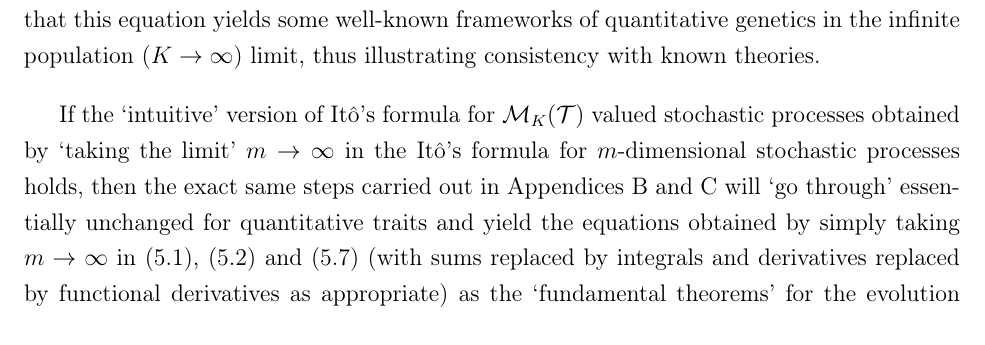
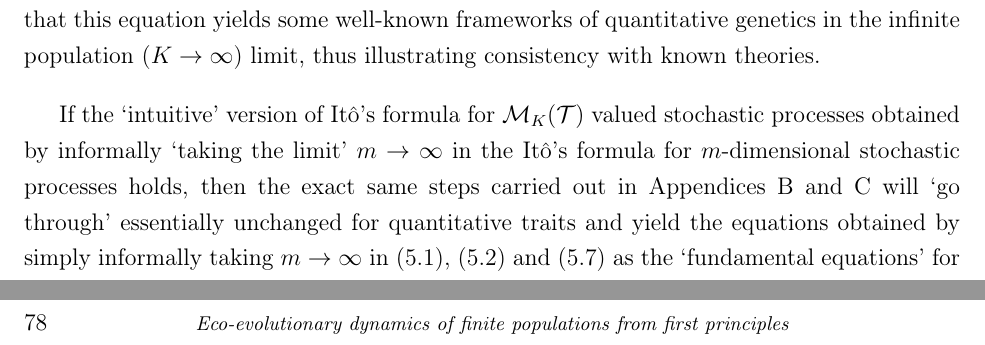
Before and after one commit to ThePandalorian/Bhat_MS_thesis_tex, a LaTeX thesis (MS_thesis.tex, which reads ind_files/05_unification_discussion.tex): part of page 96 of 165 before the commit and two parts of pages 96 and 100 of 165 after it, the two joined at a grey line, cut so that both start at the same text. Compiled offline with pdfLaTeX.

Commit message:
Minor rephrasing

```diff
--- a/ind_files/05_unification_discussion.tex
+++ b/ind_files/05_unification_discussion.tex
@@ -111,7 +111,7 @@ In chapter \ref{chap_infD_processes}, I formulated a `field equation' for the ev
 \end{equation}
 where $w(x|\phi)$, $\tau(x|\phi)$, and $Q(x|\phi)$ are functionals that respectively describe the Malthusian fitness, per-capita turnover rate, and birth rate due to mutations (with mutation rate $\mu$) of type $x \in \mathcal{T}$ individuals (now a continuous variable) in a population $\phi$. We then saw that this equation yields some well-known frameworks of quantitative genetics in the infinite population ($K \to \infty$) limit, thus illustrating consistency with known theories.
 
-If the `intuitive' version of It\^{o}'s formula for $\mathcal{M}_K(\mathcal{T})$ valued stochastic processes obtained by `taking the limit' $m \to \infty$ in the It\^{o}'s formula for $m$-dimensional stochastic processes holds, then the exact same steps carried out in Appendices \ref{App_density_to_freq} and \ref{App_stoch_var_eqns} will `go through' essentially unchanged for quantitative traits and yield the equations obtained by simply taking $m \to \infty$ in \eqref{nD_stochastic_RM}, \eqref{nD_stochastic_Price} and \eqref{nD_stochastic_Price_variance} (with sums replaced by integrals and derivatives replaced by functional derivatives as appropriate) as the `fundamental theorems' for the evolution of quantitative traits. In their supplementary sections S1 and S2,~\cite{week_white_2021} have recently proposed exactly the It\^o formula we would need for $L^2(\mathbb{R}, m)$ valued processes in which the $\mathcal{A}^{\pm}(x|\phi)$ (in my notation as defined in chapter \ref{chap_infD_processes}) are Hilbert-Schmidt operators via a heuristic It\^o multiplication table, and have shown that their heuristics are equivalent to the rigorous infinite-dimensional stochastic calculus proposed by~\cite{da_prato_stochastic_2014} for more general Hilbert space valued processes\footnote{If this sentence sounds like abstract gibberish to you, don't worry too much about the details - The essence is that~\cite{week_white_2021} have proven the `correct' formula we need holds whenever $b(x|\nu), d(x|\nu)$ and $\mathcal{M}_K(\mathcal{T})$ together fulfill certain technical requirements. My heuristics here are only a `first step' and have focused on accessibility and actually formulating the problem in formal terms rather than on mathematical propriety, and thus make no attempt to verify whether and when these technical requirements are satisfied. The required properties will likely be fulfilled only for some `nice' subspace of $\mathcal{M}_K(\mathcal{T})$ and not the entire space, and future, more rigorous work should focus on figuring out which functions are included in this subspace.}. Furthermore, using these `spacetime white noise heuristics' together with a particular functional form for (weak) solutions to an SPDE describing populations with Gaussian trait distributions,~\cite{week_white_2021} have arrived at precisely the infinite-dimensional version of equations \eqref{nD_stochastic_Price} and \eqref{nD_stochastic_Price_variance} obtained by `taking the limit' $m \to \infty$ in \eqref{nD_stochastic_Price} and \eqref{nD_stochastic_Price_variance} for the special case in which the type-level quantity $f$ is simply the value of the quantitative trait under study from a completely different starting point(!). Equation \eqref{disc_functional_field_eqns} is the `functional Fokker-Planck view' of the stochastic processes for the evolutionary ecology of quantitative traits that~\cite{week_white_2021} study from the `SPDE view'. Indeed, the two approaches are exactly complementary, and my formulation in chapter \ref{chap_infD_processes} provides an alternate method of attack for the study of quantitative traits in finite fluctuating populations that may be more appropriate for some particular problems, while~\cite{week_white_2021}'s approach may be more appropriate for others.
+If the `intuitive' version of It\^{o}'s formula for $\mathcal{M}_K(\mathcal{T})$ valued stochastic processes obtained by informally `taking the limit' $m \to \infty$ in the It\^{o}'s formula for $m$-dimensional stochastic processes holds, then the exact same steps carried out in Appendices \ref{App_density_to_freq} and \ref{App_stoch_var_eqns} will `go through' essentially unchanged for quantitative traits and yield the equations obtained by simply informally taking $m \to \infty$ in \eqref{nD_stochastic_RM}, \eqref{nD_stochastic_Price} and \eqref{nD_stochastic_Price_variance} as the `fundamental equations' for the evolution of quantitative traits. In their supplementary sections S1 and S2,~\cite{week_white_2021} have recently proposed exactly the It\^o formula we would need for $L^2(\mathbb{R}, m)$ valued processes in which the $\mathcal{A}^{\pm}(x|\phi)$ (in my notation as defined in chapter \ref{chap_infD_processes}) are Hilbert-Schmidt operators via a heuristic It\^o multiplication table, and have shown that their heuristics are equivalent to the rigorous infinite-dimensional stochastic calculus proposed by~\cite{da_prato_stochastic_2014} for more general Hilbert space valued processes\footnote{If this sentence sounds like abstract gibberish to you, don't worry too much about the details - The essence is that~\cite{week_white_2021} have proven the `correct' formula we need holds whenever $b(x|\nu), d(x|\nu)$ and $\mathcal{M}_K(\mathcal{T})$ together fulfill certain technical requirements. My heuristics here are only a `first step' and have focused on accessibility and actually formulating the problem in formal terms rather than on mathematical propriety, and thus make no attempt to verify whether and when these technical requirements are satisfied. The required properties will likely be fulfilled only for some `nice' subspace of $\mathcal{M}_K(\mathcal{T})$ and not the entire space, and future, more rigorous work should focus on figuring out which functions are included in this subspace.}. Furthermore, using these `spacetime white noise heuristics' together with a particular functional form for (weak) solutions to an SPDE describing populations with Gaussian trait distributions,~\cite{week_white_2021} have arrived at precisely the infinite-dimensional version of equations \eqref{nD_stochastic_Price} and \eqref{nD_stochastic_Price_variance} obtained by `taking the limit' $m \to \infty$ in \eqref{nD_stochastic_Price} and \eqref{nD_stochastic_Price_variance} for the special case in which the type-level quantity $f$ is simply the value of the quantitative trait under study from a completely different starting point(!). Equation \eqref{disc_functional_field_eqns} is the `functional Fokker-Planck view' of the stochastic processes for the evolutionary ecology of quantitative traits that~\cite{week_white_2021} study from the `SPDE view'. Indeed, the two approaches are exactly complementary, and my formulation in chapter \ref{chap_infD_processes} provides an alternate method of attack for the study of quantitative traits in finite fluctuating populations that may be more appropriate for some particular problems, while~\cite{week_white_2021}'s approach may be more appropriate for others.
 
 More generally, the well-known intimate relation between It\^o SDEs and Fokker-Planck equations (see section \ref{sec_math_background}) is extremely useful and has been extensively exploited in the literature~\citep{van_kampen_stochastic_1981,oksendal_stochastic_1998, gardiner_stochastic_2009}, because some problems are much more easily attacked using tools from probability theory that operate on It\^o processes, whereas others are more amenable to study using tools from PDE theory that operate on the Fokker-Planck equations. In the infinite-dimensional case, working with the field theory through functional Fokker-Planck equations such as \eqref{disc_functional_field_eqns} allows us to use tools with an essentially `differential equation' flavor such as spectral methods (\cite{rogers_demographic_2012, rogers_modes_2015}; See also Appendix \ref{App_examples} for a general model-independent pedagogical example), fast-mode (`adiabatic') elimination/slow manifold approximation~\citep{constable_stochastic_2013,parsons_dimension_2017}, and WKB style expansions to detect extreme events~(\cite{rogers_demographic_2012,assaf_wkb_2017}; though it bears noting that WKB theory is closely related to large deviation principles that occur in the study of Markov processes and often come in a distinctly `probabilistic' flavor, see~\cite{dembo_large_1998}). On the other hand, many biologically interesting questions are much easier to approach from the branching processes/SPDE side using tools that have an essentially `probabilistic' flavor such as duality~\citep{dawson_stochastic_1975,greenman_duality_2020}, infinitesimal generators~\citep{ethier_markov_1986,etheridge_mathematical_2011}, martingale theory~\citep{champagnat_unifying_2006,etheridge_mathematical_2011}, and weak/mild solutions to SPDEs~\citep{week_white_2021}. Rigorously establishing and systematically exploiting relations between functional Fokker-Planck equations of the form \eqref{disc_functional_field_eqns} and the sort of general SPDEs studied in~\cite{week_white_2021} for measure-valued branching processes could thus prove very fruitful for developing more integrative eco-evolutionary theory since it allows us to seamlessly transition between complementary views of the same object to suit the problem at hand\footnote{The physics literature has long recognized this. Physicists regularly exploit the connections between stochastic/quantum field equations and SPDEs, often studying SPDEs in completely `classical' systems using tools and language from quantum field theory~\citep{hochberg_effective_1999,baez_quantum_2018}.}.
 
```
